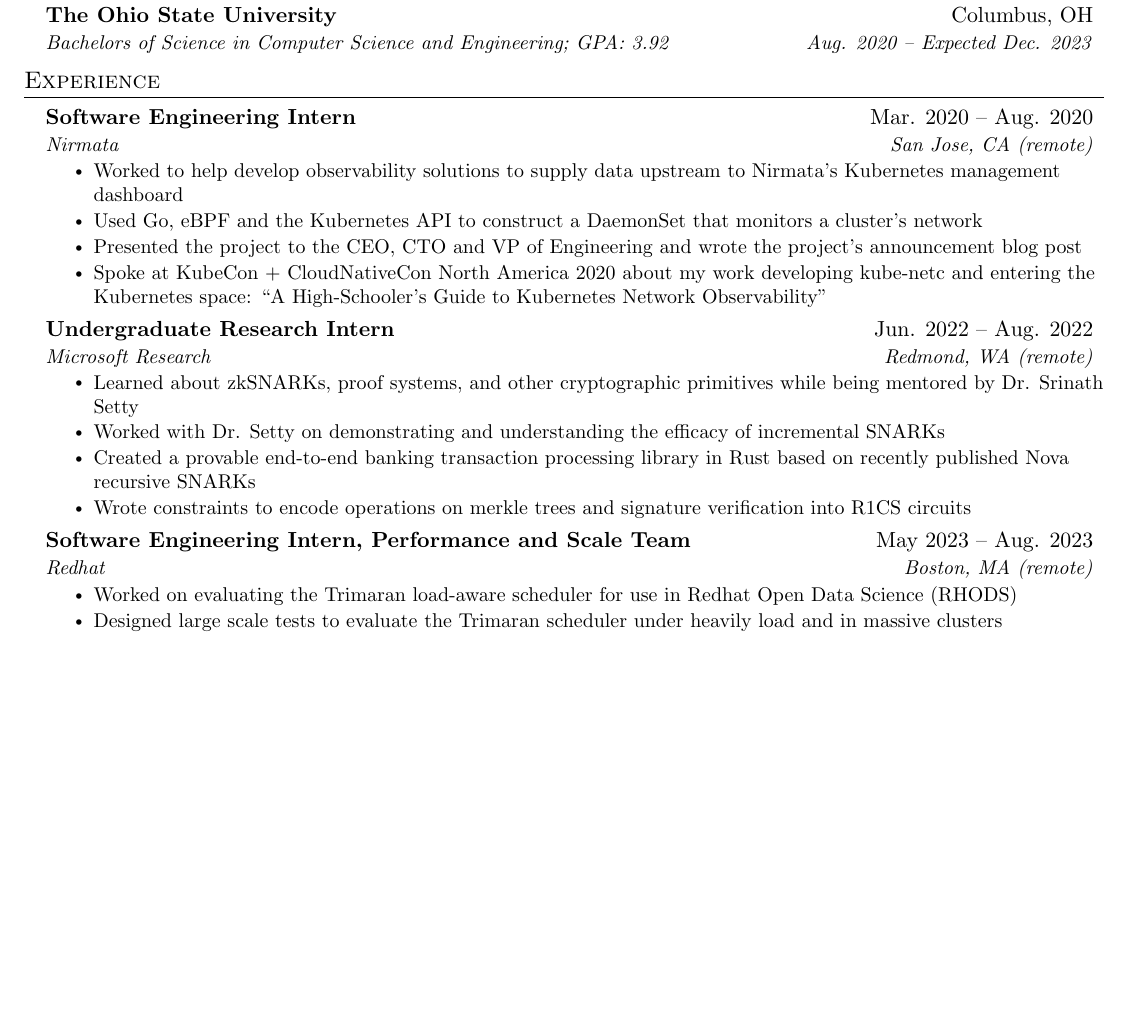
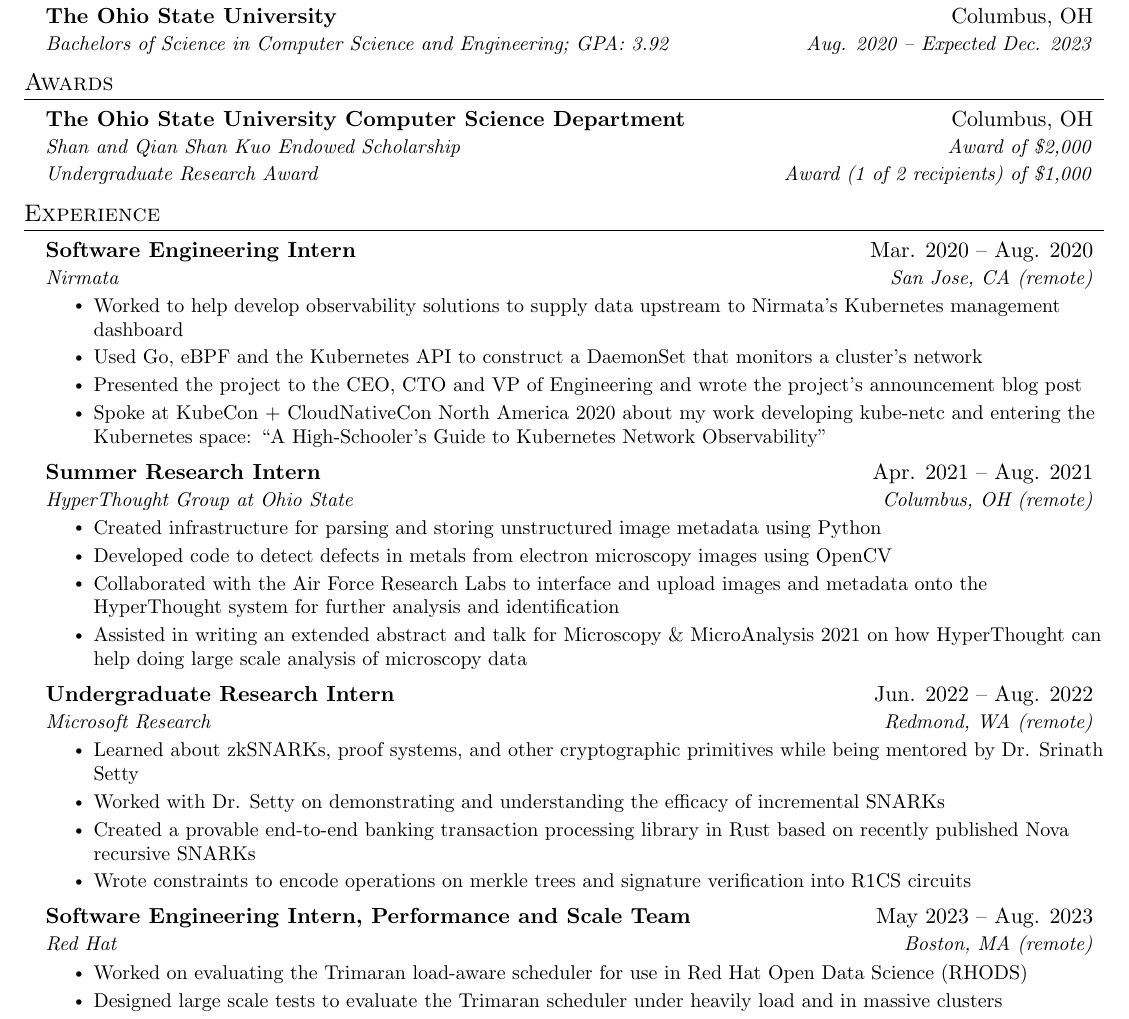
Before and after one commit to drewrip/resume, a LaTeX CV (resume.tex): part of the page before the commit and part of page 1 of 2 after it, cut so that both start at the same text, the shorter picture padded with empty space. Compiled offline with pdfLaTeX.

Commit message:
added awards

```diff
--- a/resume.tex
+++ b/resume.tex
@@ -63,6 +64,15 @@
   }
 }
 
+\newcommand{\resumeTwoList}[6]{
+  \vspace{-2pt}\item
+    \begin{tabular*}{0.97\textwidth}[t]{l@{\extracolsep{\fill}}r}
+      \textbf{#1} & #2 \\
+      \textit{\small#3} & \textit{\small #4} \\
+      \textit{\small#5} & \textit{\small #6} \\
+    \end{tabular*}\vspace{-7pt}
+}
+
 \newcommand{\resumeSubheading}[4]{
   \vspace{-2pt}\item
     \begin{tabular*}{0.97\textwidth}[t]{l@{\extracolsep{\fill}}r}
@@ -122,6 +133,14 @@
       {Bachelors of Science in Computer Science and Engineering; GPA: 3.92}{Aug. 2020 -- Expected Dec. 2023}
   \resumeSubHeadingListEnd
 
+%-----------AWARDS-----------
+\section{Awards}
+  \resumeSubHeadingListStart
+    \resumeTwoList
+      {The Ohio State University Computer Science Department}{Columbus, OH}
+      {Shan and Qian Shan Kuo Endowed Scholarship}{Award of \$2,000}
+      {Undergraduate Research Award}{Award (1 of 2 recipients) of \$1,000}
+  \resumeSubHeadingListEnd
 
 %-----------EXPERIENCE-----------
 \section{Experience}
@@ -137,6 +156,16 @@
         \resumeItem{Spoke at KubeCon + CloudNativeCon North America 2020 about my work developing kube-netc and entering the Kubernetes space: ``A High-Schooler's Guide to Kubernetes Network Observability''}
       \resumeItemListEnd
 
+    \resumeSubheading
+      {Summer Research Intern}{Apr. 2021 -- Aug. 2021}
+      {HyperThought Group at Ohio State}{Columbus, OH (remote)}
+      \resumeItemListStart
+        \resumeItem{Created infrastructure for parsing and storing unstructured image metadata using Python}
+        \resumeItem{Developed code to detect defects in metals from electron microscopy images using OpenCV}
+        \resumeItem{Collaborated with the Air Force Research Labs to interface and upload images and metadata onto the HyperThought system for further analysis and identification}
+        \resumeItem{Assisted in writing an extended abstract and talk for Microscopy \& MicroAnalysis 2021 on how HyperThought can help doing large scale analysis of microscopy data}
+      \resumeItemListEnd
+
       \resumeSubheading
       {Undergraduate Research Intern}{Jun. 2022 -- Aug. 2022}
       {Microsoft Research}{Redmond, WA (remote)}
@@ -149,9 +178,9 @@
 
       \resumeSubheading
       {Software Engineering Intern, Performance and Scale Team}{May 2023 -- Aug. 2023}
-      {Redhat}{Boston, MA (remote)}
+      {Red Hat}{Boston, MA (remote)}
       \resumeItemListStart
-        \resumeItem{Worked on evaluating the Trimaran load-aware scheduler for use in Redhat Open Data Science (RHODS)}
+        \resumeItem{Worked on evaluating the Trimaran load-aware scheduler for use in Red Hat Open Data Science (RHODS)}
         \resumeItem{Designed large scale tests to evaluate the Trimaran scheduler under heavily load and in massive clusters}
         \resumeItem{Collaborated with the Performance and Scale Team and IBM Research to determine optimal use cases for the various scheduling strategies}
         \resumeItem{Used systems automation tools including Ansible and Python to coordinate reproducible and open source tests}
```
Also changed, not shown: resume.pdf, resume.png, resume.tex (4 more changed lines).
